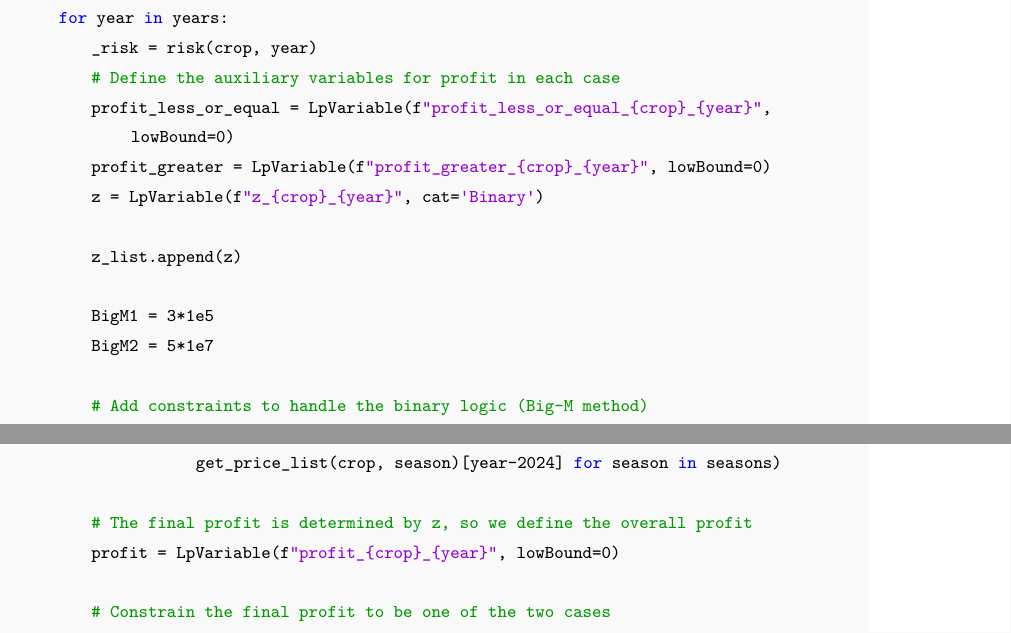
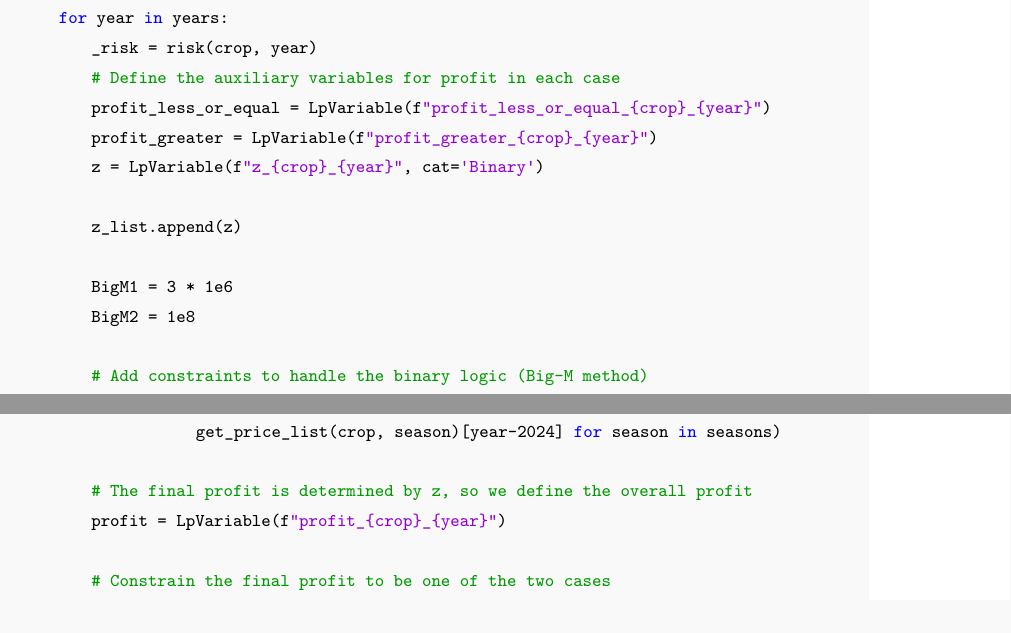
Before and after one commit to dywsy21/Maths_Modeling_2024, a LaTeX thesis (Essay/1.tex): two parts of pages 44 and 45 of 51, joined at a grey line, cut so that both start at the same text. The pictures show the PDF file Essay/1.pdf that the author committed with the source.

Commit message:
revised code

```diff
--- a/Essay/1.tex
+++ b/Essay/1.tex
@@ -1026,14 +1026,14 @@ E^*_{c,s} = E_{c,s}   + \alpha_{c,s} \cdot \sum_{c} E_{c,s}
             for year in years:
                 _risk = risk(crop, year)
                 # Define the auxiliary variables for profit in each case
-                profit_less_or_equal = LpVariable(f"profit_less_or_equal_{crop}_{year}", lowBound=0)
-                profit_greater = LpVariable(f"profit_greater_{crop}_{year}", lowBound=0)
+                profit_less_or_equal = LpVariable(f"profit_less_or_equal_{crop}_{year}")
+                profit_greater = LpVariable(f"profit_greater_{crop}_{year}")
                 z = LpVariable(f"z_{crop}_{year}", cat='Binary')
 
                 z_list.append(z)
 
-                BigM1 = 3*1e5
-                BigM2 = 5*1e7
+                BigM1 = 3 * 1e6
+                BigM2 = 1e8
 
                 # Add constraints to handle the binary logic (Big-M method)
                 linear_model += get_total_yield(crop, year) * _risk <= get_expected_sales_list(crop, '第一季')[year-2024] + get_expected_sales_list(crop, '第二季')[year-2024] + BigM1 * (1 - z)
@@ -1056,7 +1056,7 @@ E^*_{c,s} = E_{c,s}   + \alpha_{c,s} \cdot \sum_{c} E_{c,s}
                         + lpSum(get_expected_sales_list(crop, season)[year-2024] * get_price_list(crop, season)[year-2024] for season in seasons)
 
                 # The final profit is determined by z, so we define the overall profit
-                profit = LpVariable(f"profit_{crop}_{year}", lowBound=0)
+                profit = LpVariable(f"profit_{crop}_{year}")
 
                 # Constrain the final profit to be one of the two cases
                 # When z = 1, profit <= profit_less_or_equal, when z = 0, profit <= profit_greater
@@ -1474,14 +1474,14 @@ E^*_{c,s} = E_{c,s}   + \alpha_{c,s} \cdot \sum_{c} E_{c,s}
             for year in years:
                 _risk = risk(crop, year)
                 # Define the auxiliary variables for profit in each case
-                profit_less_or_equal = LpVariable(f"profit_less_or_equal_{crop}_{year}", lowBound=0)
-                profit_greater = LpVariable(f"profit_greater_{crop}_{year}", lowBound=0)
+                profit_less_or_equal = LpVariable(f"profit_less_or_equal_{crop}_{year}")
+                profit_greater = LpVariable(f"profit_greater_{crop}_{year}")
                 z = LpVariable(f"z_{crop}_{year}", cat='Binary')
 
                 z_list.append(z)
 
-                BigM1 = 3*1e5
-                BigM2 = 5*1e7
+                BigM1 = 3 * 1e6
+                BigM2 = 1e8
 
                 # Add constraints to handle the binary logic (Big-M method)
                 linear_model += get_total_yield(crop, year) * _risk <= get_expected_sales_list(crop, '第一季')[year-2024] + get_expected_sales_list(crop, '第二季')[year-2024] + BigM1 * (1 - z)
@@ -1504,7 +1504,7 @@ E^*_{c,s} = E_{c,s}   + \alpha_{c,s} \cdot \sum_{c} E_{c,s}
                         + lpSum(get_expected_sales_list(crop, season)[year-2024] * get_price_list(crop, season)[year-2024] for season in seasons)
 
                 # The final profit is determined by z, so we define the overall profit
-                profit = LpVariable(f"profit_{crop}_{year}", lowBound=0)
+                profit = LpVariable(f"profit_{crop}_{year}")
 
                 # Constrain the final profit to be one of the two cases
                 # When z = 1, profit <= profit_less_or_equal, when z = 0, profit <= profit_greater
```
Also changed, not shown: Essay/1.pdf, 提交材料集/七点/213.pdf (added), Essay/1.tex (4 more changed lines), 9 other files.
